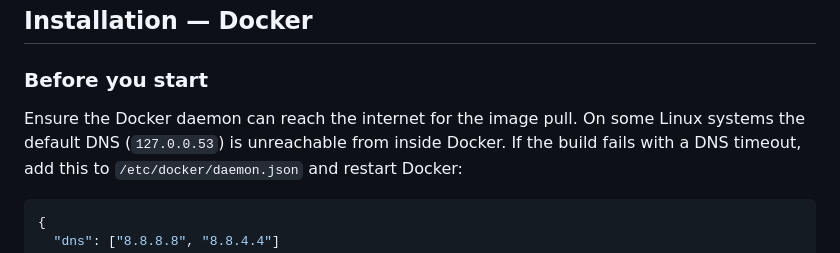
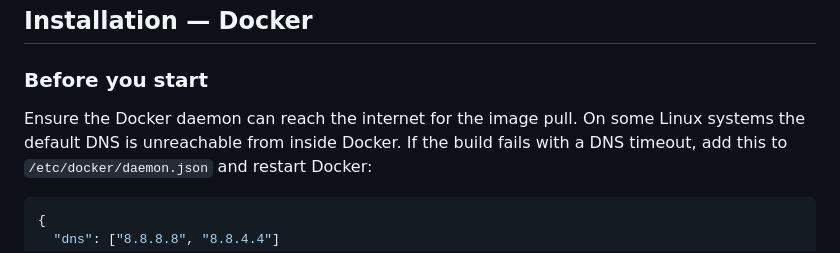
Before and after one commit to bartreardon/abm-proxy, a Markdown page: README.md, the part around the change. Rendered like a GitHub page.

Commit message:
Fix README formatting for DNS issue clarification

````diff
--- a/README.md
+++ b/README.md
@@ -149,7 +149,7 @@ sudo systemctl status abm-proxy
 ### Before you start
 
 Ensure the Docker daemon can reach the internet for the image pull.
-On some Linux systems the default DNS (`127.0.0.53`) is unreachable from inside Docker.
+On some Linux systems the default DNS is unreachable from inside Docker.
 If the build fails with a DNS timeout, add this to `/etc/docker/daemon.json` and restart Docker:
 
 ```json
````
